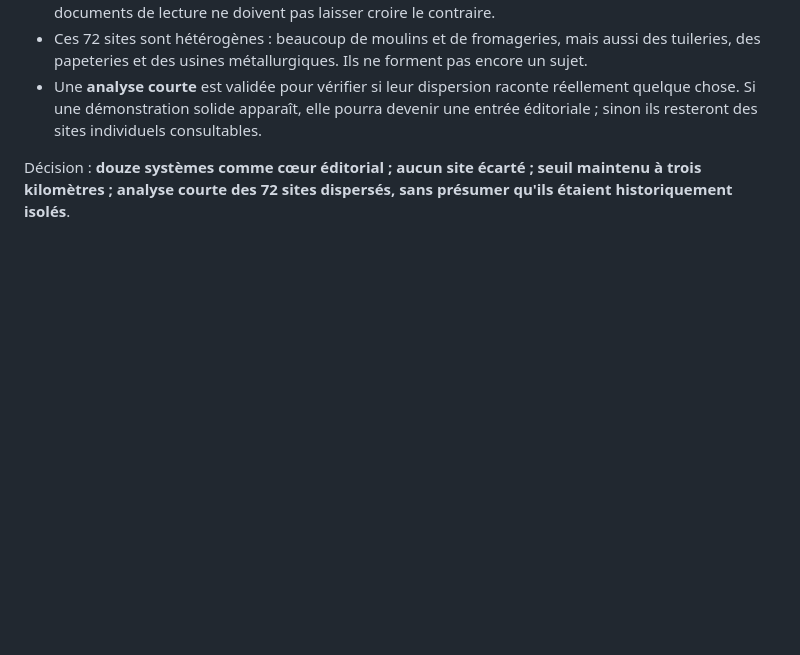
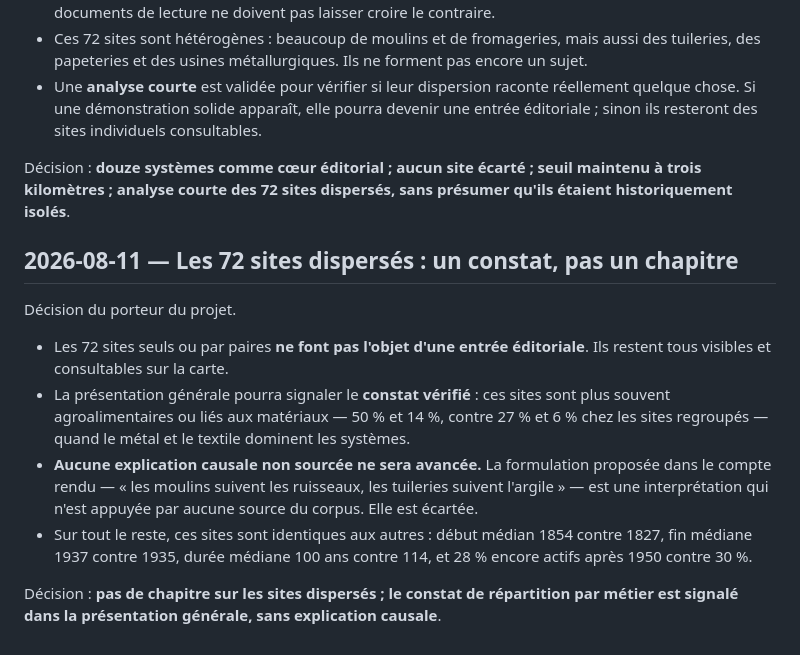
Before and after one commit to hericlibong/patrimoine-industriel-orne, a Markdown page: docs/journal_decisions.md, the part around the change. Rendered like a GitHub page; blank space fills up the shorter version.

Commit message:
docs: clore le point des sites disperses sans explication causale
Les 72 sites seuls ou par paires ne feront pas l'objet d'une entree
editoriale. Ils restent visibles et consultables. La presentation generale
signalera le constat verifie de leur repartition par metier, sans avancer
l'explication causale proposee dans le compte rendu, qui n'est appuyee par
aucune source du corpus.

Co-Authored-By: Claude Opus 5 <noreply@anthropic.com>

```diff
--- a/docs/journal_decisions.md
+++ b/docs/journal_decisions.md
@@ -1900,3 +1900,25 @@ Décision du porteur du projet.
 Décision : **douze systèmes comme cœur éditorial ; aucun site écarté ; seuil
 maintenu à trois kilomètres ; analyse courte des 72 sites dispersés, sans
 présumer qu'ils étaient historiquement isolés**.
+
+## 2026-08-11 — Les 72 sites dispersés : un constat, pas un chapitre
+
+Décision du porteur du projet.
+
+- Les 72 sites seuls ou par paires **ne font pas l'objet d'une entrée
+  éditoriale**. Ils restent tous visibles et consultables sur la carte.
+- La présentation générale pourra signaler le **constat vérifié** : ces sites
+  sont plus souvent agroalimentaires ou liés aux matériaux — 50 % et 14 %,
+  contre 27 % et 6 % chez les sites regroupés — quand le métal et le textile
+  dominent les systèmes.
+- **Aucune explication causale non sourcée ne sera avancée.** La formulation
+  proposée dans le compte rendu — « les moulins suivent les ruisseaux, les
+  tuileries suivent l'argile » — est une interprétation qui n'est appuyée par
+  aucune source du corpus. Elle est écartée.
+- Sur tout le reste, ces sites sont identiques aux autres : début médian 1854
+  contre 1827, fin médiane 1937 contre 1935, durée médiane 100 ans contre 114,
+  et 28 % encore actifs après 1950 contre 30 %.
+
+Décision : **pas de chapitre sur les sites dispersés ; le constat de
+répartition par métier est signalé dans la présentation générale, sans
+explication causale**.
```
